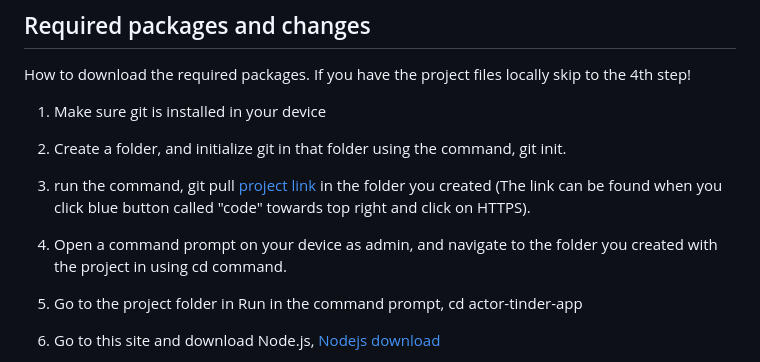
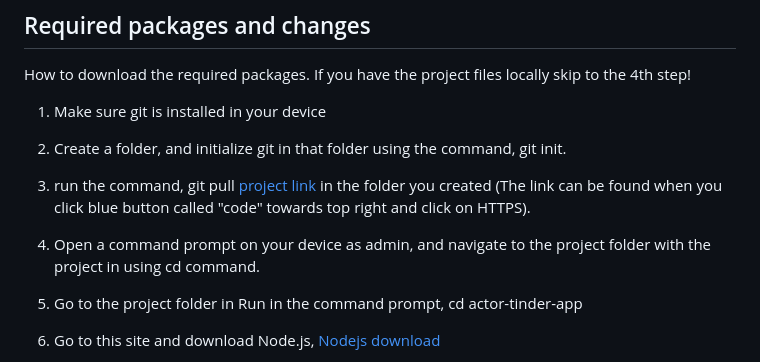
Before and after one commit to arda264/watchorpass, a Markdown page: README.md, the part around the change. Drawn GitHub-style.

Commit message:
made step 4 more clear

```diff
--- a/README.md
+++ b/README.md
@@ -12,7 +12,7 @@ How to download the required packages. If you have the project files locally ski
 2) Create a folder, and initialize git in that folder using the command, git init.
 3) run the command, git pull [project link](https://git.liacs.nl/butterfingers/softwaredevelopment.git) in the folder you created (The link can be found when you click blue button called "code" towards top right and click on HTTPS).
 
-4) Open a command prompt on your device as admin, and navigate to the folder you created with the project in using cd command.
+4) Open a command prompt on your device as admin, and navigate to the project folder with the project in using cd command.
 5) Go to the project folder in Run in the command prompt, cd actor-tinder-app
 6) Go to this site and download Node.js, [Nodejs download](https://nodejs.org/en/download)
 7) Run in the command prompt, npm install expo
```
